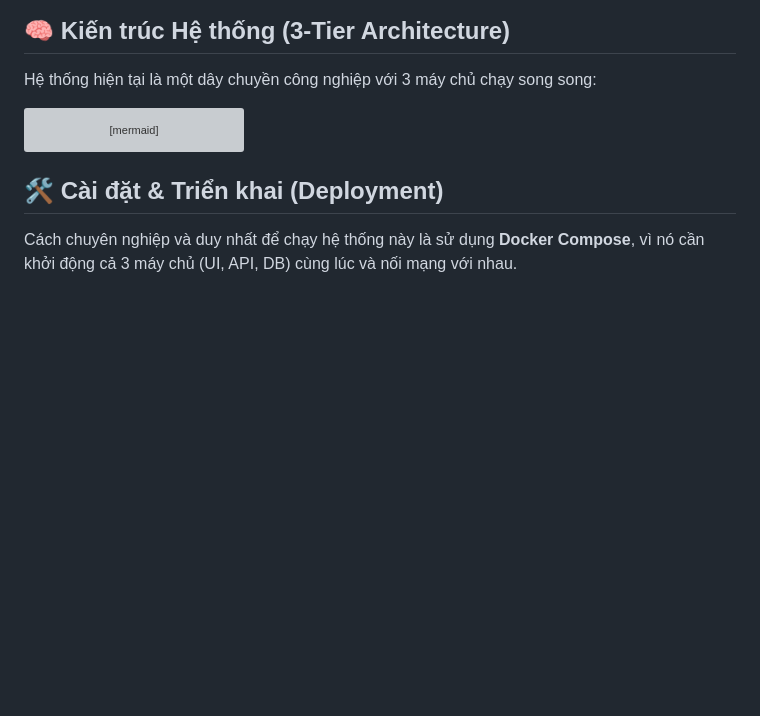
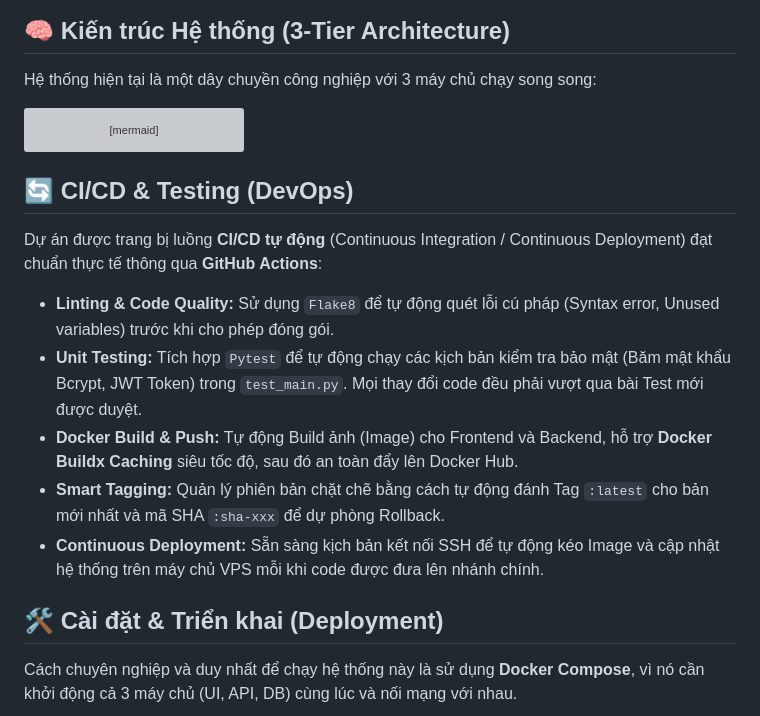
Before and after one commit to anhtt-23810310166/human-detection, a Markdown page: README.md, the part around the change. GitHub-like rendering; blank space fills up the shorter version; grey boxes are pictures that could not be loaded.

Commit message:
docs: add CI/CD and DevOps documentation

````diff
--- a/README.md
+++ b/README.md
@@ -45,6 +45,16 @@ sequenceDiagram
     UI->>UI: 6. Vẽ Khung Đỏ & Gọi API cập nhật Biểu đồ
 ```
 
+## 🔄 CI/CD & Testing (DevOps)
+
+Dự án được trang bị luồng **CI/CD tự động** (Continuous Integration / Continuous Deployment) đạt chuẩn thực tế thông qua **GitHub Actions**:
+
+- **Linting & Code Quality:** Sử dụng `Flake8` để tự động quét lỗi cú pháp (Syntax error, Unused variables) trước khi cho phép đóng gói.
+- **Unit Testing:** Tích hợp `Pytest` để tự động chạy các kịch bản kiểm tra bảo mật (Băm mật khẩu Bcrypt, JWT Token) trong `test_main.py`. Mọi thay đổi code đều phải vượt qua bài Test mới được duyệt.
+- **Docker Build & Push:** Tự động Build ảnh (Image) cho Frontend và Backend, hỗ trợ **Docker Buildx Caching** siêu tốc độ, sau đó an toàn đẩy lên Docker Hub.
+- **Smart Tagging:** Quản lý phiên bản chặt chẽ bằng cách tự động đánh Tag `:latest` cho bản mới nhất và mã SHA `:sha-xxx` để dự phòng Rollback.
+- **Continuous Deployment:** Sẵn sàng kịch bản kết nối SSH để tự động kéo Image và cập nhật hệ thống trên máy chủ VPS mỗi khi code được đưa lên nhánh chính.
+
 ## 🛠️ Cài đặt & Triển khai (Deployment)
 
 Cách chuyên nghiệp và duy nhất để chạy hệ thống này là sử dụng **Docker Compose**, vì nó cần khởi động cả 3 máy chủ (UI, API, DB) cùng lúc và nối mạng với nhau.
````
